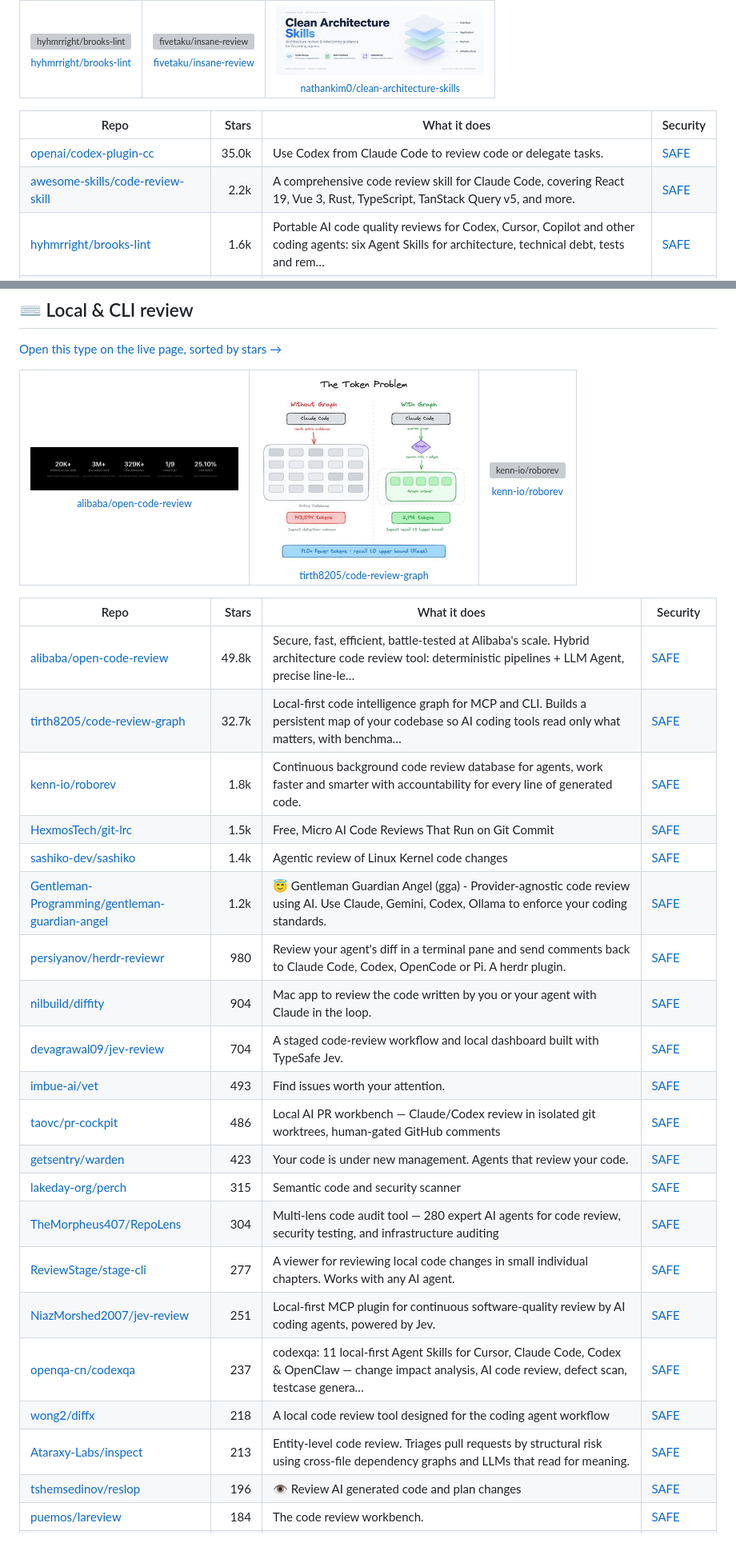
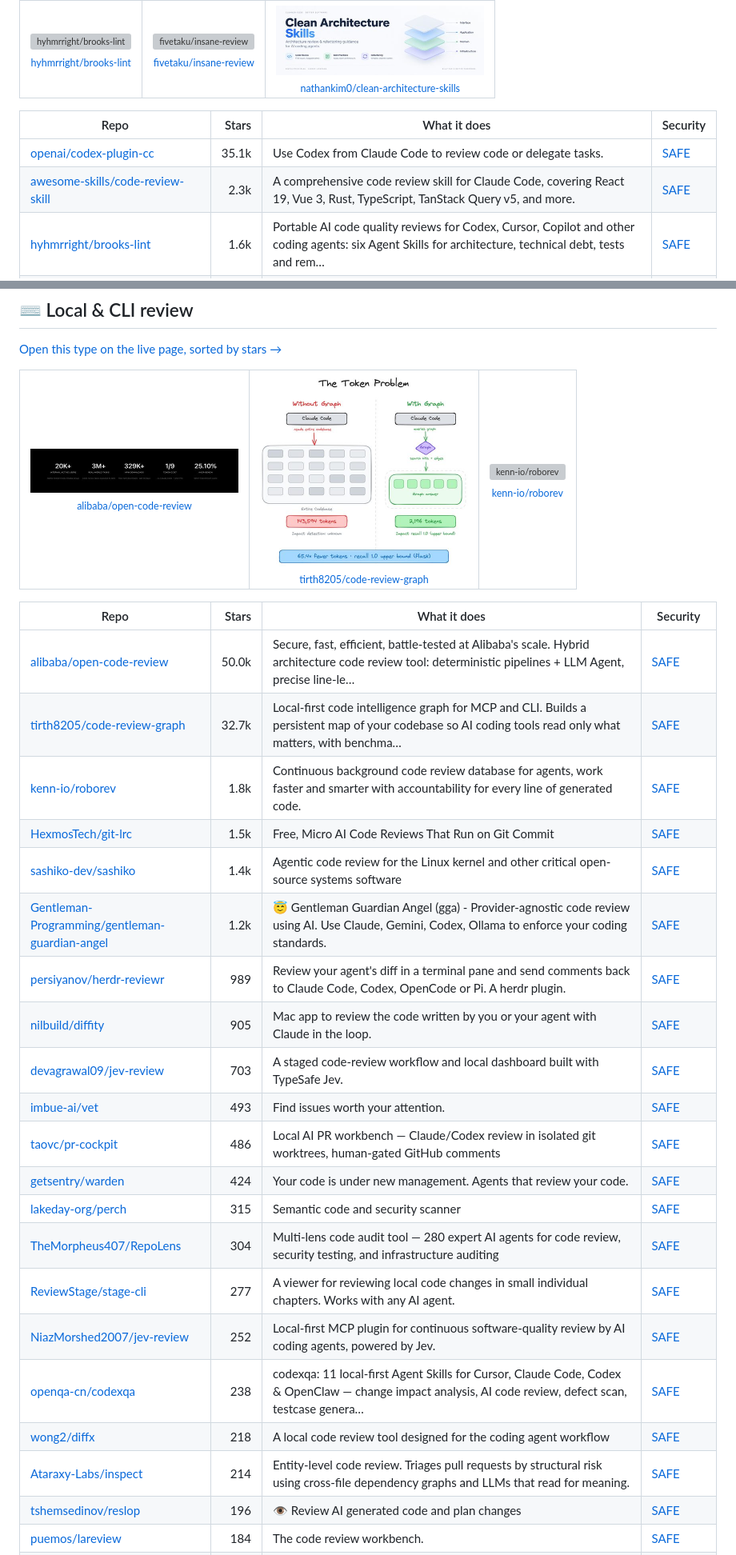
Before and after one commit to zhuyansen/awesome-claude-code-review, a Markdown page: README.md, 2 parts joined by grey strips. Shown at 80% size. Rendered like a GitHub page; pictures changed too: assets/previews/tirth8205__code-review-graph.jpg; grey boxes are pictures that could not be loaded.

```diff
--- a/README.md
+++ b/README.md
@@ -151,8 +151,8 @@ On 2026-10-10 we ran 16 of these tools and 13 ran. Each reviewed the same 12 pul
 
 | Repo | Stars | What it does | Security |
 |---|---:|---|---|
-| [openai/codex-plugin-cc](https://github.com/openai/codex-plugin-cc) | 35.0k | Use Codex from Claude Code to review code or delegate tasks. | [SAFE](https://agentskillshub.top/skill/openai/codex-plugin-cc/) |
-| [awesome-skills/code-review-skill](https://github.com/awesome-skills/code-review-skill) | 2.2k | A comprehensive code review skill for Claude Code, covering React 19, Vue 3, Rust, TypeScript, TanStack Query v5, and more. | [SAFE](https://agentskillshub.top/skill/awesome-skills/code-review-skill/) |
+| [openai/codex-plugin-cc](https://github.com/openai/codex-plugin-cc) | 35.1k | Use Codex from Claude Code to review code or delegate tasks. | [SAFE](https://agentskillshub.top/skill/openai/codex-plugin-cc/) |
+| [awesome-skills/code-review-skill](https://github.com/awesome-skills/code-review-skill) | 2.3k | A comprehensive code review skill for Claude Code, covering React 19, Vue 3, Rust, TypeScript, TanStack Query v5, and more. | [SAFE](https://agentskillshub.top/skill/awesome-skills/code-review-skill/) |
 | [hyhmrright/brooks-lint](https://github.com/hyhmrright/brooks-lint) | 1.6k | Portable AI code quality reviews for Codex, Cursor, Copilot and other coding agents: six Agent Skills for architecture, technical debt, tests and rem… | [SAFE](https://agentskillshub.top/skill/hyhmrright/brooks-lint/) |
 | [amElnagdy/guard-skills](https://github.com/amElnagdy/guard-skills) | 1.3k | Guard skills for coding agents, quality gates that catch AI-generated failure modes in code, tests, and docs | [SAFE](https://agentskillshub.top/skill/amElnagdy/guard-skills/) |
 | [hamelsmu/claude-review-loop](https://github.com/hamelsmu/claude-review-loop) | 731 | Claude Code plugin: automated code review loop with Codex | [SAFE](https://agentskillshub.top/skill/hamelsmu/claude-review-loop/) |
@@ -195,25 +195,25 @@ On 2026-10-10 we ran 16 of these tools and 13 ran. Each reviewed the same 12 pul
 
 | Repo | Stars | What it does | Security |
 |---|---:|---|---|
-| [alibaba/open-code-review](https://github.com/alibaba/open-code-review) | 49.8k | Secure, fast, efficient, battle-tested at Alibaba's scale. Hybrid architecture code review tool: deterministic pipelines + LLM Agent, precise line-le… | [SAFE](https://agentskillshub.top/skill/alibaba/open-code-review/) |
+| [alibaba/open-code-review](https://github.com/alibaba/open-code-review) | 50.0k | Secure, fast, efficient, battle-tested at Alibaba's scale. Hybrid architecture code review tool: deterministic pipelines + LLM Agent, precise line-le… | [SAFE](https://agentskillshub.top/skill/alibaba/open-code-review/) |
 | [tirth8205/code-review-graph](https://github.com/tirth8205/code-review-graph) | 32.7k | Local-first code intelligence graph for MCP and CLI. Builds a persistent map of your codebase so AI coding tools read only what matters, with benchma… | [SAFE](https://agentskillshub.top/skill/tirth8205/code-review-graph/) |
 | [kenn-io/roborev](https://github.com/kenn-io/roborev) | 1.8k | Continuous background code review database for agents, work faster and smarter with accountability for every line of generated code. | [SAFE](https://agentskillshub.top/skill/kenn-io/roborev/) |
 | [HexmosTech/git-lrc](https://github.com/HexmosTech/git-lrc) | 1.5k | Free, Micro AI Code Reviews That Run on Git Commit | [SAFE](https://agentskillshub.top/skill/HexmosTech/git-lrc/) |
-| [sashiko-dev/sashiko](https://github.com/sashiko-dev/sashiko) | 1.4k | Agentic review of Linux Kernel code changes | [SAFE](https://agentskillshub.top/skill/sashiko-dev/sashiko/) |
+| [sashiko-dev/sashiko](https://github.com/sashiko-dev/sashiko) | 1.4k | Agentic code review for the Linux kernel and other critical open-source systems software | [SAFE](https://agentskillshub.top/skill/sashiko-dev/sashiko/) |
 | [Gentleman-Programming/gentleman-guardian-angel](https://github.com/Gentleman-Programming/gentleman-guardian-angel) | 1.2k | 😇 Gentleman Guardian Angel (gga) - Provider-agnostic code review using AI. Use Claude, Gemini, Codex, Ollama to enforce your coding standards. | [SAFE](https://agentskillshub.top/skill/Gentleman-Programming/gentleman-guardian-angel/) |
-| [persiyanov/herdr-reviewr](https://github.com/persiyanov/herdr-reviewr) | 980 | Review your agent's diff in a terminal pane and send comments back to Claude Code, Codex, OpenCode or Pi. A herdr plugin. | [SAFE](https://agentskillshub.top/skill/persiyanov/herdr-reviewr/) |
-| [nilbuild/diffity](https://github.com/nilbuild/diffity) | 904 | Mac app to review the code written by you or your agent with Claude in the loop. | [SAFE](https://agentskillshub.top/skill/nilbuild/diffity/) |
-| [devagrawal09/jev-review](https://github.com/devagrawal09/jev-review) | 704 | A staged code-review workflow and local dashboard built with TypeSafe Jev. | [SAFE](https://agentskillshub.top/skill/devagrawal09/jev-review/) |
+| [persiyanov/herdr-reviewr](https://github.com/persiyanov/herdr-reviewr) | 989 | Review your agent's diff in a terminal pane and send comments back to Claude Code, Codex, OpenCode or Pi. A herdr plugin. | [SAFE](https://agentskillshub.top/skill/persiyanov/herdr-reviewr/) |
+| [nilbuild/diffity](https://github.com/nilbuild/diffity) | 905 | Mac app to review the code written by you or your agent with Claude in the loop. | [SAFE](https://agentskillshub.top/skill/nilbuild/diffity/) |
+| [devagrawal09/jev-review](https://github.com/devagrawal09/jev-review) | 703 | A staged code-review workflow and local dashboard built with TypeSafe Jev. | [SAFE](https://agentskillshub.top/skill/devagrawal09/jev-review/) |
 | [imbue-ai/vet](https://github.com/imbue-ai/vet) | 493 | Find issues worth your attention. | [SAFE](https://agentskillshub.top/skill/imbue-ai/vet/) |
 | [taovc/pr-cockpit](https://github.com/taovc/pr-cockpit) | 486 | Local AI PR workbench — Claude/Codex review in isolated git worktrees, human-gated GitHub comments | [SAFE](https://agentskillshub.top/skill/taovc/pr-cockpit/) |
-| [getsentry/warden](https://github.com/getsentry/warden) | 423 | Your code is under new management. Agents that review your code. | [SAFE](https://agentskillshub.top/skill/getsentry/warden/) |
+| [getsentry/warden](https://github.com/getsentry/warden) | 424 | Your code is under new management. Agents that review your code. | [SAFE](https://agentskillshub.top/skill/getsentry/warden/) |
 | [lakeday-org/perch](https://github.com/lakeday-org/perch) | 315 | Semantic code and security scanner | [SAFE](https://agentskillshub.top/skill/lakeday-org/perch/) |
 | [TheMorpheus407/RepoLens](https://github.com/TheMorpheus407/RepoLens) | 304 | Multi-lens code audit tool — 280 expert AI agents for code review, security testing, and infrastructure auditing | [SAFE](https://agentskillshub.top/skill/TheMorpheus407/RepoLens/) |
 | [ReviewStage/stage-cli](https://github.com/ReviewStage/stage-cli) | 277 | A viewer for reviewing local code changes in small individual chapters. Works with any AI agent. | [SAFE](https://agentskillshub.top/skill/ReviewStage/stage-cli/) |
-| [NiazMorshed2007/jev-review](https://github.com/NiazMorshed2007/jev-review) | 251 | Local-first MCP plugin for continuous software-quality review by AI coding agents, powered by Jev. | [SAFE](https://agentskillshub.top/skill/NiazMorshed2007/jev-review/) |
-| [openqa-cn/codexqa](https://github.com/openqa-cn/codexqa) | 237 | codexqa: 11 local-first Agent Skills for Cursor, Claude Code, Codex & OpenClaw — change impact analysis, AI code review, defect scan, testcase genera… | [SAFE](https://agentskillshub.top/skill/openqa-cn/codexqa/) |
+| [NiazMorshed2007/jev-review](https://github.com/NiazMorshed2007/jev-review) | 252 | Local-first MCP plugin for continuous software-quality review by AI coding agents, powered by Jev. | [SAFE](https://agentskillshub.top/skill/NiazMorshed2007/jev-review/) |
+| [openqa-cn/codexqa](https://github.com/openqa-cn/codexqa) | 238 | codexqa: 11 local-first Agent Skills for Cursor, Claude Code, Codex & OpenClaw — change impact analysis, AI code review, defect scan, testcase genera… | [SAFE](https://agentskillshub.top/skill/openqa-cn/codexqa/) |
 | [wong2/diffx](https://github.com/wong2/diffx) | 218 | A local code review tool designed for the coding agent workflow | [SAFE](https://agentskillshub.top/skill/wong2/diffx/) |
-| [Ataraxy-Labs/inspect](https://github.com/Ataraxy-Labs/inspect) | 213 | Entity-level code review. Triages pull requests by structural risk using cross-file dependency graphs and LLMs that read for meaning. | [SAFE](https://agentskillshub.top/skill/Ataraxy-Labs/inspect/) |
+| [Ataraxy-Labs/inspect](https://github.com/Ataraxy-Labs/inspect) | 214 | Entity-level code review. Triages pull requests by structural risk using cross-file dependency graphs and LLMs that read for meaning. | [SAFE](https://agentskillshub.top/skill/Ataraxy-Labs/inspect/) |
 | [tshemsedinov/reslop](https://github.com/tshemsedinov/reslop) | 196 | 👁️ Review AI generated code and plan changes | [SAFE](https://agentskillshub.top/skill/tshemsedinov/reslop/) |
 | [puemos/lareview](https://github.com/puemos/lareview) | 184 | The code review workbench. | [SAFE](https://agentskillshub.top/skill/puemos/lareview/) |
 | [egma-ai/jev-code-reviewer](https://github.com/egma-ai/jev-code-reviewer) | 152 | Review behavior, not just diffs. Jev prioritizes human attention; OpenAI explains the changes. Local CLI + agent skill + GitHub extension. | [SAFE](https://agentskillshub.top/skill/egma-ai/jev-code-reviewer/) |
```
Also changed, not shown: other parts of README.md (+25 -25 lines), README.zh-CN.md (+35 -35 lines), assets/previews/matheusfillipe__diffler.gif, assets/previews/matheusfillipe__diffler.jpg, 1 other file.
